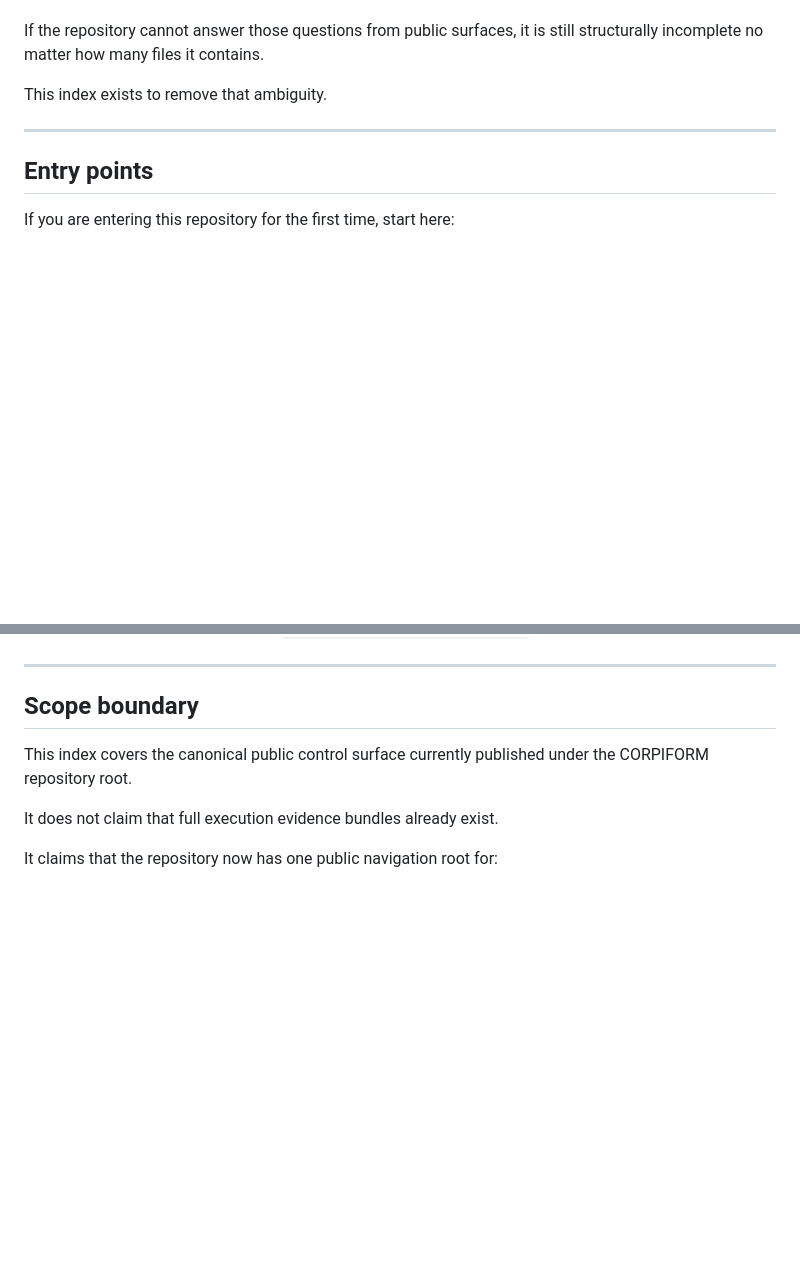
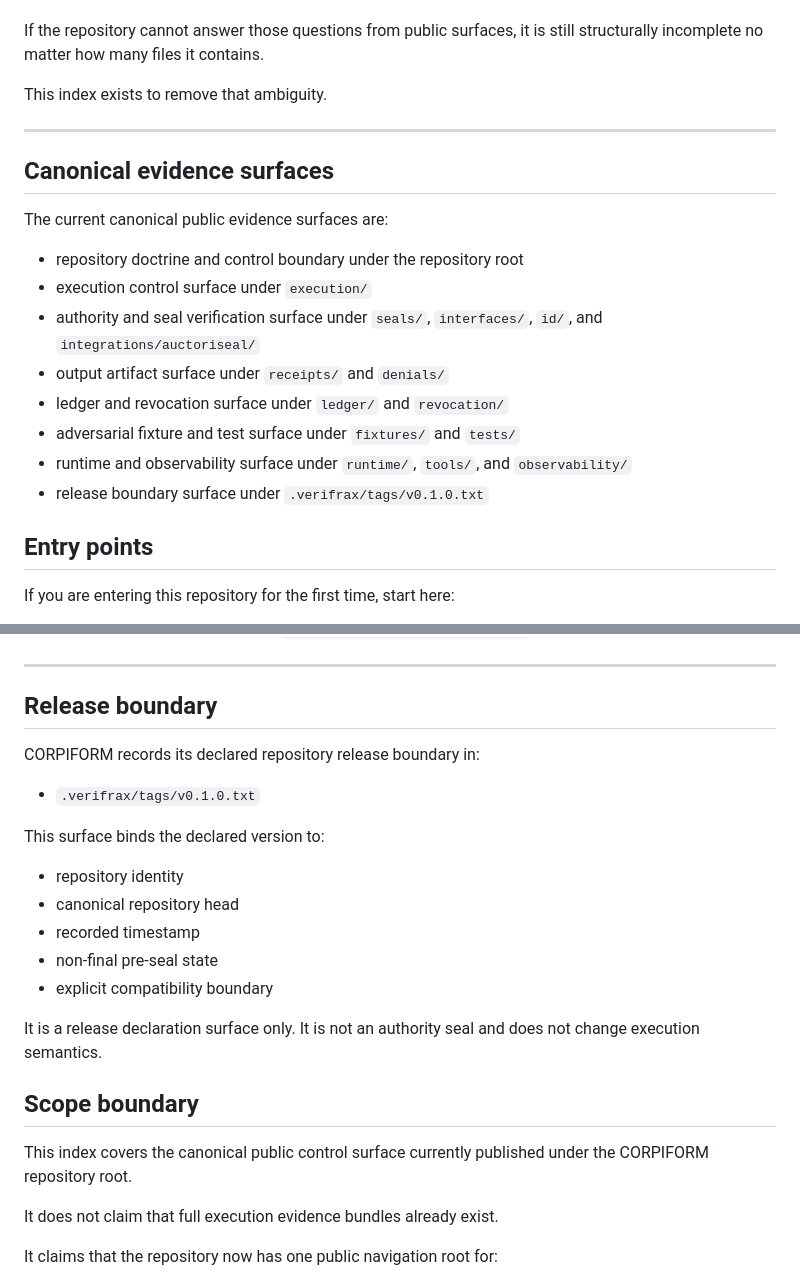
Before and after one commit to Verifrax/CORPIFORM, a Markdown page: evidence/README.md, 2 parts joined by grey strips. GitHub-like rendering; blank space fills up the shorter version.

Commit message:
Align CORPIFORM evidence index with recorded release boundary (#15)

```diff
--- a/evidence/README.md
+++ b/evidence/README.md
@@ -431,6 +431,19 @@ This index exists to remove that ambiguity.
 
 ---
 
+## Canonical evidence surfaces
+
+The current canonical public evidence surfaces are:
+
+- repository doctrine and control boundary under the repository root
+- execution control surface under `execution/`
+- authority and seal verification surface under `seals/`, `interfaces/`, `id/`, and `integrations/auctoriseal/`
+- output artifact surface under `receipts/` and `denials/`
+- ledger and revocation surface under `ledger/` and `revocation/`
+- adversarial fixture and test surface under `fixtures/` and `tests/`
+- runtime and observability surface under `runtime/`, `tools/`, and `observability/`
+- release boundary surface under `.verifrax/tags/v0.1.0.txt`
+
 ## Entry points
 
 If you are entering this repository for the first time, start here:
@@ -446,6 +459,22 @@ If you are entering this repository for the first time, start here:
 - verification-facing integrations: `integrations/verifrax/README.md`
 
 ---
+
+## Release boundary
+
+CORPIFORM records its declared repository release boundary in:
+
+- `.verifrax/tags/v0.1.0.txt`
+
+This surface binds the declared version to:
+- repository identity
+- canonical repository head
+- recorded timestamp
+- non-final pre-seal state
+- explicit compatibility boundary
+
+It is a release declaration surface only.
+It is not an authority seal and does not change execution semantics.
 
 ## Scope boundary
 
```
